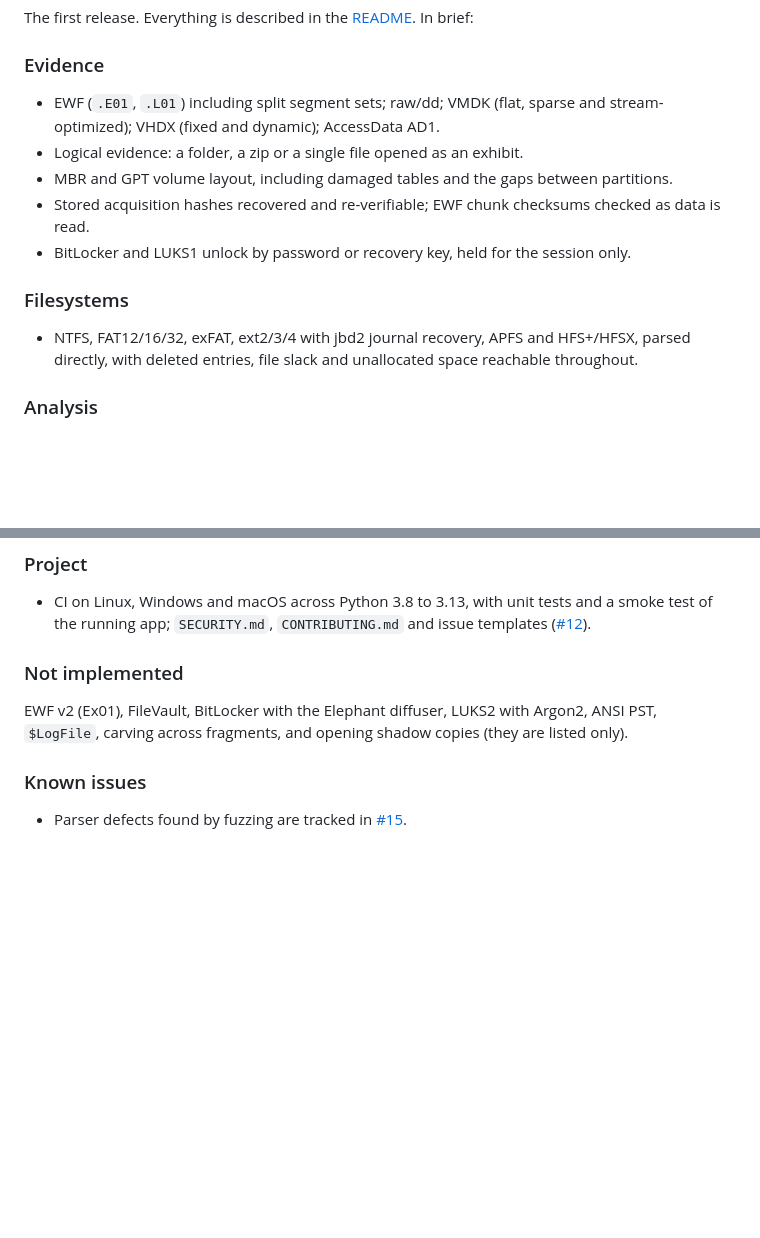
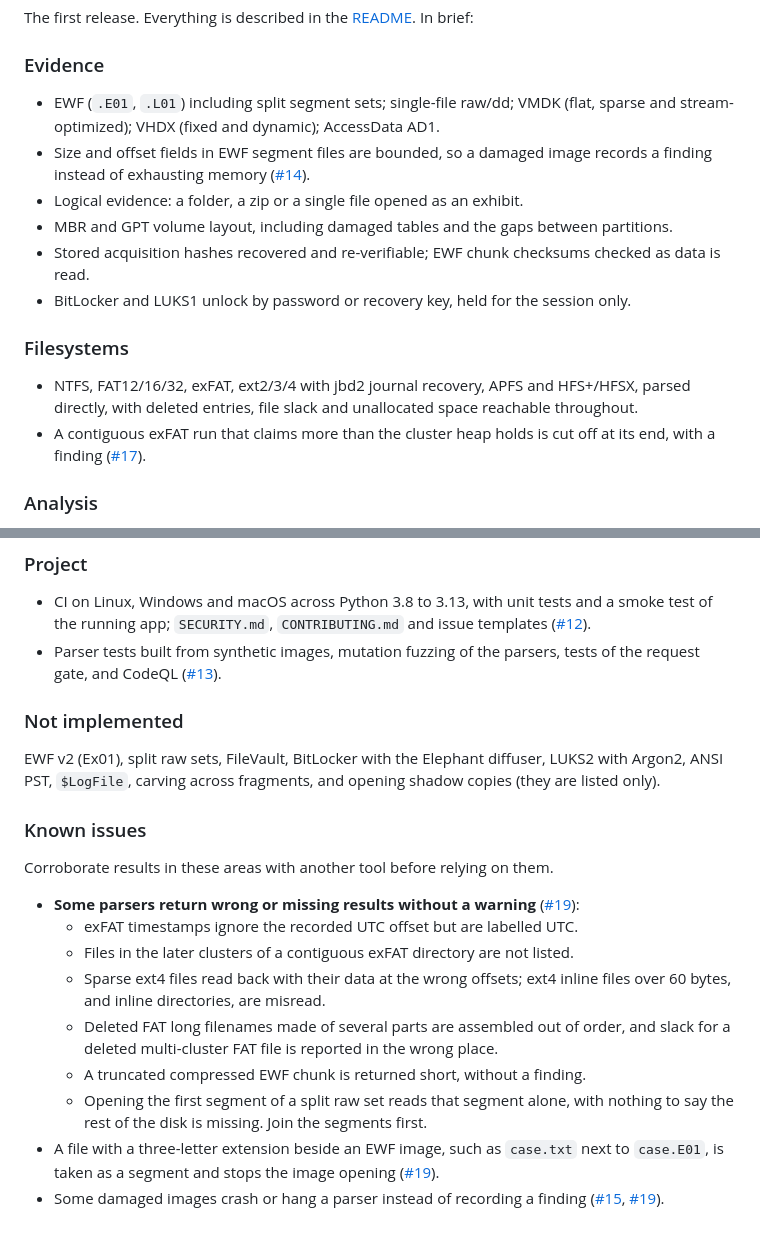
Before and after one commit to ablentry/strata, a Markdown page: CHANGELOG.md, 2 parts joined by grey strips. Rendered like a GitHub page; blank space fills up the shorter version.

Commit message:
Link the wrong-result bugs from the 0.1.0 known issues
Known issues pointed only at #15, which covers crashes and hangs. The
bugs that matter more to an examiner reading release notes are the ones
that return wrong or missing results with no finding, tracked in #19:
exFAT timestamps labelled UTC without applying the offset, sparse ext4
files at the wrong offsets, misread ext4 inline data, scrambled deleted
FAT names and misplaced FAT slack, a truncated EWF chunk returned short,
and split raw sets loading as a partial disk. Each is still an expected
failure on main, so each is listed individually rather than behind a
link.

0.1.0 is not tagged yet, so what has merged since this changelog was
written ships in it: the EWF read bounds (#14), the exFAT contiguous
run clamp (#17) and the parser tests, fuzzing and CodeQL (#13) are
added. Raw/dd is described as single-file and split raw sets move to
Not implemented, matching the README correction in #20.

Co-Authored-By: Claude Opus 5 <noreply@anthropic.com>

```diff
--- a/CHANGELOG.md
+++ b/CHANGELOG.md
@@ -18,8 +18,12 @@ brief:
 
 ### Evidence
 
-- EWF (`.E01`, `.L01`) including split segment sets; raw/dd; VMDK (flat,
-  sparse and stream-optimized); VHDX (fixed and dynamic); AccessData AD1.
+- EWF (`.E01`, `.L01`) including split segment sets; single-file raw/dd;
+  VMDK (flat, sparse and stream-optimized); VHDX (fixed and dynamic);
+  AccessData AD1.
+- Size and offset fields in EWF segment files are bounded, so a damaged
+  image records a finding instead of exhausting memory
+  ([#14](https://github.com/switch-nz/strata/pull/14)).
 - Logical evidence: a folder, a zip or a single file opened as an exhibit.
 - MBR and GPT volume layout, including damaged tables and the gaps between
   partitions.
@@ -33,6 +37,9 @@ brief:
 - NTFS, FAT12/16/32, exFAT, ext2/3/4 with jbd2 journal recovery, APFS and
   HFS+/HFSX, parsed directly, with deleted entries, file slack and
   unallocated space reachable throughout.
+- A contiguous exFAT run that claims more than the cluster heap holds is cut
+  off at its end, with a finding
+  ([#17](https://github.com/switch-nz/strata/pull/17)).
 
 ### Analysis
 
@@ -64,17 +71,40 @@ brief:
 - CI on Linux, Windows and macOS across Python 3.8 to 3.13, with unit tests
   and a smoke test of the running app; `SECURITY.md`, `CONTRIBUTING.md` and
   issue templates ([#12](https://github.com/switch-nz/strata/pull/12)).
+- Parser tests built from synthetic images, mutation fuzzing of the parsers,
+  tests of the request gate, and CodeQL
+  ([#13](https://github.com/switch-nz/strata/pull/13)).
 
 ### Not implemented
 
-EWF v2 (Ex01), FileVault, BitLocker with the Elephant diffuser, LUKS2 with
-Argon2, ANSI PST, `$LogFile`, carving across fragments, and opening shadow
-copies (they are listed only).
+EWF v2 (Ex01), split raw sets, FileVault, BitLocker with the Elephant
+diffuser, LUKS2 with Argon2, ANSI PST, `$LogFile`, carving across fragments,
+and opening shadow copies (they are listed only).
 
 ### Known issues
 
-- Parser defects found by fuzzing are tracked in
-  [#15](https://github.com/switch-nz/strata/issues/15).
+Corroborate results in these areas with another tool before relying on them.
+
+- **Some parsers return wrong or missing results without a warning**
+  ([#19](https://github.com/switch-nz/strata/issues/19)):
+  - exFAT timestamps ignore the recorded UTC offset but are labelled UTC.
+  - Files in the later clusters of a contiguous exFAT directory are not
+    listed.
+  - Sparse ext4 files read back with their data at the wrong offsets; ext4
+    inline files over 60 bytes, and inline directories, are misread.
+  - Deleted FAT long filenames made of several parts are assembled out of
+    order, and slack for a deleted multi-cluster FAT file is reported in the
+    wrong place.
+  - A truncated compressed EWF chunk is returned short, without a finding.
+  - Opening the first segment of a split raw set reads that segment alone,
+    with nothing to say the rest of the disk is missing. Join the segments
+    first.
+- A file with a three-letter extension beside an EWF image, such as
+  `case.txt` next to `case.E01`, is taken as a segment and stops the image
+  opening ([#19](https://github.com/switch-nz/strata/issues/19)).
+- Some damaged images crash or hang a parser instead of recording a finding
+  ([#15](https://github.com/switch-nz/strata/issues/15),
+  [#19](https://github.com/switch-nz/strata/issues/19)).
 
 [Unreleased]: https://github.com/switch-nz/strata/compare/v0.1.0...HEAD
 [0.1.0]: https://github.com/switch-nz/strata/releases/tag/v0.1.0
```
